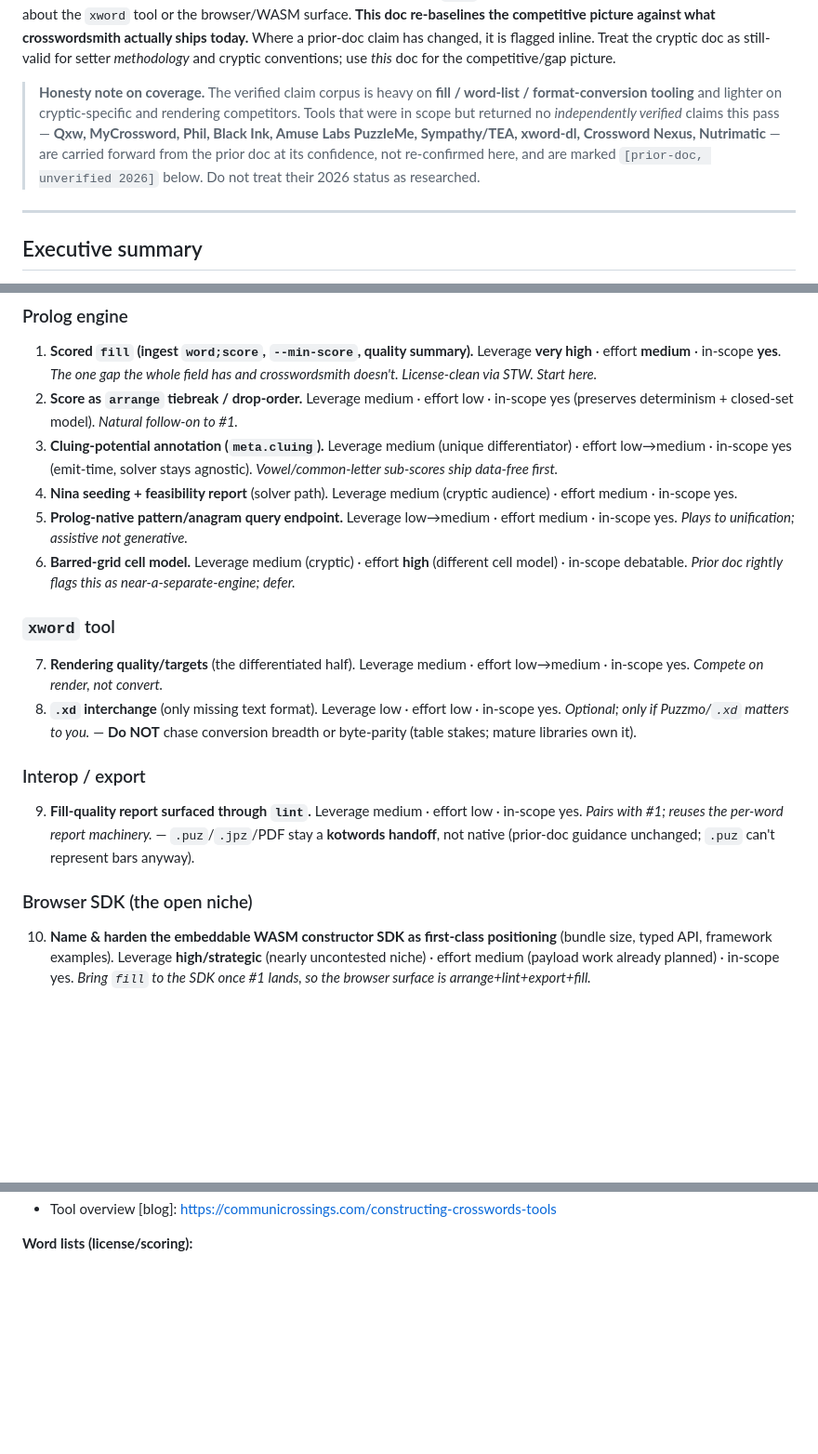
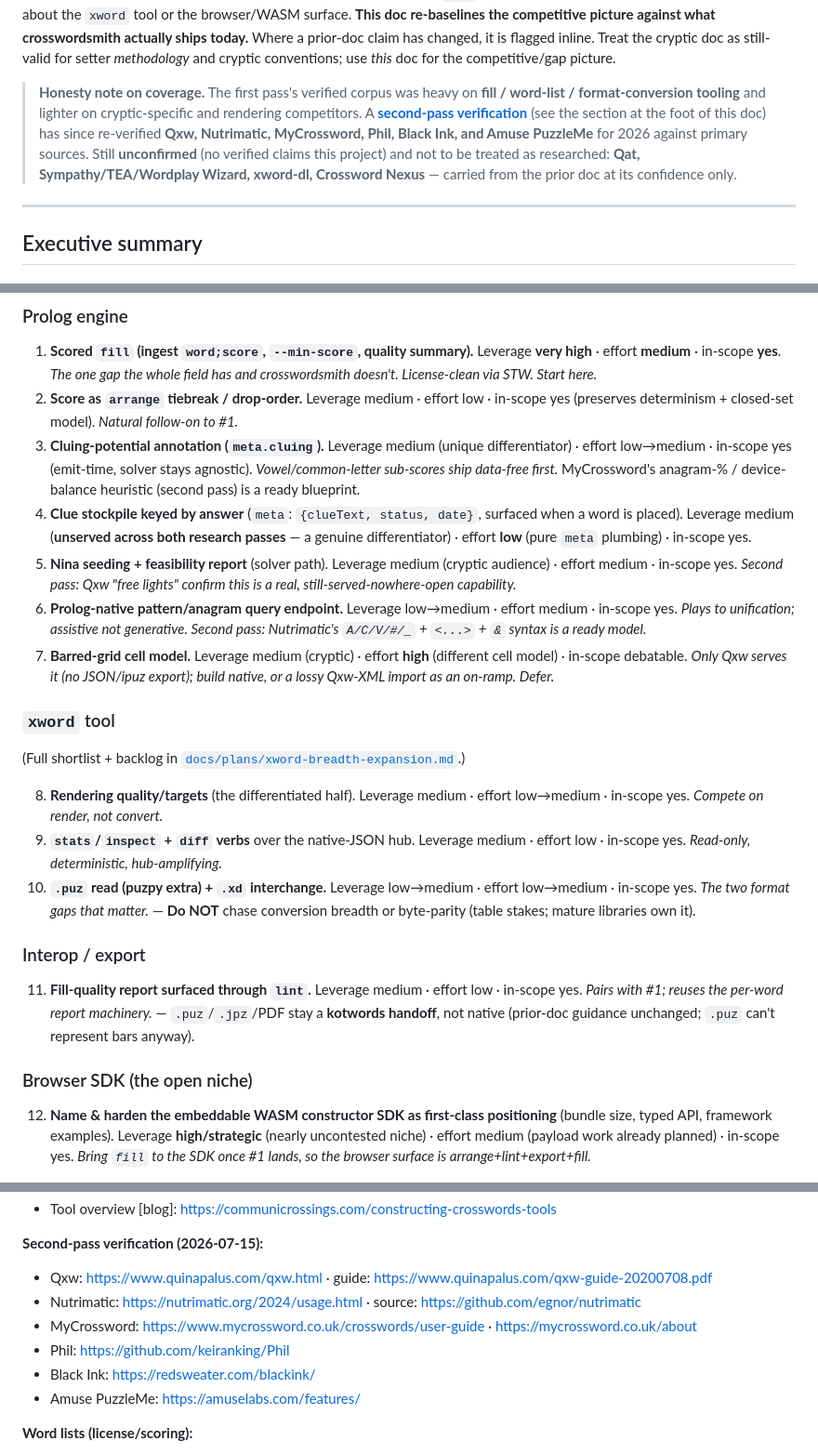
Before and after one commit to ned2/crosswordsmith, a Markdown page: docs/research/setter-tool-landscape-2026.md, 3 parts joined by grey strips. Shown at 93% size. Drawn GitHub-style; blank space fills up the shorter version.

Commit message:
docs(research): fold in second-pass verification of cryptic/rendering tools
Re-verified Qxw, Nutrimatic, MyCrossword, Phil, Black Ink, Amuse PuzzleMe for
2026 against primary sources. Net: residual-gap landscape essentially unchanged
- Qxw is the evidence for barred grids + ninas (but exports no JSON/ipuz),
Nutrimatic models the pattern/anagram query, MyCrossword's anagram-%/device
heuristic is a ready blueprint for cluing-potential scoring. Clue stockpile
keyed by answer surfaced in NO tool across both passes - elevated to a ranked
differentiator. Qat/Sympathy-TEA/xword-dl/Crossword Nexus remain unconfirmed.
Renumbered the roadmap and cross-linked the xword breadth plan.

```diff
--- a/docs/research/setter-tool-landscape-2026.md
+++ b/docs/research/setter-tool-landscape-2026.md
@@ -18,14 +18,14 @@ today.** Where a prior-doc claim has changed, it is flagged inline. Treat the
 cryptic doc as still-valid for setter *methodology* and cryptic conventions; use
 *this* doc for the competitive/gap picture.
 
-> **Honesty note on coverage.** The verified claim corpus is heavy on
+> **Honesty note on coverage.** The first pass's verified corpus was heavy on
 > **fill / word-list / format-conversion tooling** and lighter on cryptic-specific
-> and rendering competitors. Tools that were in scope but returned no
-> *independently verified* claims this pass — **Qxw, MyCrossword, Phil, Black Ink,
-> Amuse Labs PuzzleMe, Sympathy/TEA, xword-dl, Crossword Nexus, Nutrimatic** — are
-> carried forward from the prior doc at its confidence, not re-confirmed here, and
-> are marked `[prior-doc, unverified 2026]` below. Do not treat their 2026 status
-> as researched.
+> and rendering competitors. A **[second-pass verification](#second-pass-verification-2026-07-15)**
+> (see the section at the foot of this doc) has since re-verified **Qxw,
+> Nutrimatic, MyCrossword, Phil, Black Ink, and Amuse PuzzleMe** for 2026 against
+> primary sources. Still **unconfirmed** (no verified claims this project) and not
+> to be treated as researched: **Qat, Sympathy/TEA/Wordplay Wizard, xword-dl,
+> Crossword Nexus** — carried from the prior doc at its confidence only.
 
 ---
 
@@ -266,34 +266,44 @@ that *feeds* clue tools; CLI-first; deterministic; license-clean; metadata-agnos
    in-scope yes (preserves determinism + closed-set model). *Natural follow-on to #1.*
 3. **Cluing-potential annotation (`meta.cluing`).** Leverage medium (unique
    differentiator) · effort low→medium · in-scope yes (emit-time, solver stays
-   agnostic). *Vowel/common-letter sub-scores ship data-free first.*
-4. **Nina seeding + feasibility report** (solver path). Leverage medium (cryptic
-   audience) · effort medium · in-scope yes.
-5. **Prolog-native pattern/anagram query endpoint.** Leverage low→medium · effort
-   medium · in-scope yes. *Plays to unification; assistive not generative.*
-6. **Barred-grid cell model.** Leverage medium (cryptic) · effort **high**
-   (different cell model) · in-scope debatable. *Prior doc rightly flags this as
-   near-a-separate-engine; defer.*
+   agnostic). *Vowel/common-letter sub-scores ship data-free first.* MyCrossword's
+   anagram-% / device-balance heuristic (second pass) is a ready blueprint.
+4. **Clue stockpile keyed by answer** (`meta`: `{clueText, status, date}`, surfaced
+   when a word is placed). Leverage medium (**unserved across both research
+   passes** — a genuine differentiator) · effort **low** (pure `meta` plumbing) ·
+   in-scope yes.
+5. **Nina seeding + feasibility report** (solver path). Leverage medium (cryptic
+   audience) · effort medium · in-scope yes. *Second pass: Qxw "free lights"
+   confirm this is a real, still-served-nowhere-open capability.*
+6. **Prolog-native pattern/anagram query endpoint.** Leverage low→medium · effort
+   medium · in-scope yes. *Plays to unification; assistive not generative. Second
+   pass: Nutrimatic's `A/C/V/#/_` + `<...>` + `&` syntax is a ready model.*
+7. **Barred-grid cell model.** Leverage medium (cryptic) · effort **high**
+   (different cell model) · in-scope debatable. *Only Qxw serves it (no JSON/ipuz
+   export); build native, or a lossy Qxw-XML import as an on-ramp. Defer.*
 
 ### `xword` tool
+(Full shortlist + backlog in [`docs/plans/xword-breadth-expansion.md`](../plans/xword-breadth-expansion.md).)
 
-7. **Rendering quality/targets** (the differentiated half). Leverage medium ·
+8. **Rendering quality/targets** (the differentiated half). Leverage medium ·
    effort low→medium · in-scope yes. *Compete on render, not convert.*
-8. **`.xd` interchange** (only missing text format). Leverage low · effort low ·
-   in-scope yes. *Optional; only if Puzzmo/`.xd` matters to you.*
-   — **Do NOT** chase conversion breadth or byte-parity (table stakes; mature
-   libraries own it).
+9. **`stats`/`inspect` + `diff` verbs** over the native-JSON hub. Leverage medium ·
+   effort low · in-scope yes. *Read-only, deterministic, hub-amplifying.*
+10. **`.puz` read (puzpy extra) + `.xd` interchange.** Leverage low→medium · effort
+    low→medium · in-scope yes. *The two format gaps that matter.*
+    — **Do NOT** chase conversion breadth or byte-parity (table stakes; mature
+    libraries own it).
 
 ### Interop / export
 
-9. **Fill-quality report surfaced through `lint`.** Leverage medium · effort low ·
-   in-scope yes. *Pairs with #1; reuses the per-word report machinery.*
-   — `.puz`/`.jpz`/PDF stay a **kotwords handoff**, not native (prior-doc guidance
-   unchanged; `.puz` can't represent bars anyway).
+11. **Fill-quality report surfaced through `lint`.** Leverage medium · effort low ·
+    in-scope yes. *Pairs with #1; reuses the per-word report machinery.*
+    — `.puz`/`.jpz`/PDF stay a **kotwords handoff**, not native (prior-doc guidance
+    unchanged; `.puz` can't represent bars anyway).
 
 ### Browser SDK (the open niche)
 
-10. **Name & harden the embeddable WASM constructor SDK as first-class
+12. **Name & harden the embeddable WASM constructor SDK as first-class
     positioning** (bundle size, typed API, framework examples). Leverage
     **high/strategic** (nearly uncontested niche) · effort medium (payload work
     already planned) · in-scope yes. *Bring `fill` to the SDK once #1 lands, so the
@@ -355,4 +406,12 @@ and E.
 - Tool overview [blog]: https://communicrossings.com/constructing-crosswords-tools
+
+**Second-pass verification (2026-07-15):**
+- Qxw: https://www.quinapalus.com/qxw.html · guide: https://www.quinapalus.com/qxw-guide-20200708.pdf
+- Nutrimatic: https://nutrimatic.org/2024/usage.html · source: https://github.com/egnor/nutrimatic
+- MyCrossword: https://www.mycrossword.co.uk/crosswords/user-guide · https://mycrossword.co.uk/about
+- Phil: https://github.com/keiranking/Phil
+- Black Ink: https://redsweater.com/blackink/
+- Amuse PuzzleMe: https://amuselabs.com/features/
 
 **Word lists (license/scoring):**
 - Spread the Wordlist (CC BY-NC-SA 4.0): https://www.spreadthewordlist.com/
```
Also changed, not shown: other parts of docs/research/setter-tool-landscape-2026.md (+42 -1 lines).
